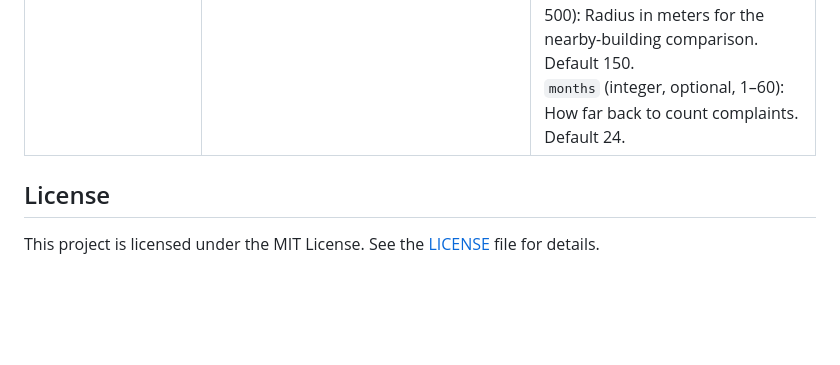
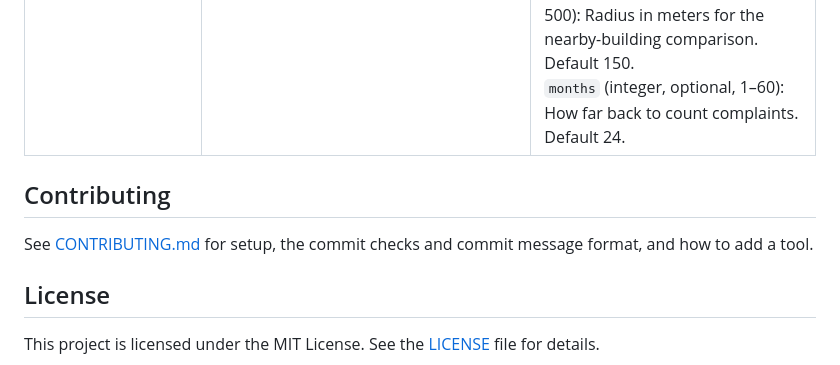
Before and after one commit to alex-is-busy-coding/nyc-lease-lens, a Markdown page: README.md, the part around the change. GitHub-like rendering; blank space fills up the shorter version.

Commit message:
docs(readme): link to contributing guide

```diff
--- a/README.md
+++ b/README.md
@@ -56,6 +56,10 @@ The agent calls these tools to check a building. The table is generated from `sr
 | `get_311_complaints` | Summarize 311 complaints about a building (heat/hot water, pests, mold, leaks, noise, sanitation, repairs) and compare it with nearby buildings per apartment, as a percentile: 90 means more complaints per unit than 90% of nearby buildings. | `bbl` (string, required): 10-digit BBL from lookup_building<br>`latitude` (number, optional): Building latitude from lookup_building<br>`longitude` (number, optional): Building longitude from lookup_building<br>`categories` (string[], optional): Only report these categories. Omit for all. One of: `heat_hot_water`, `pests`, `mold`, `leaks_plumbing`, `noise`, `sanitation`, `repairs`.<br>`radius_m` (integer, optional, 50–500): Radius in meters for the nearby-building comparison. Default 150.<br>`months` (integer, optional, 1–60): How far back to count complaints. Default 24. |
 <!-- tools:end -->
 
+## Contributing
+
+See [CONTRIBUTING.md](CONTRIBUTING.md) for setup, the commit checks and commit message format, and how to add a tool.
+
 ## License
 
 This project is licensed under the MIT License. See the [LICENSE](LICENSE) file for details.
```
